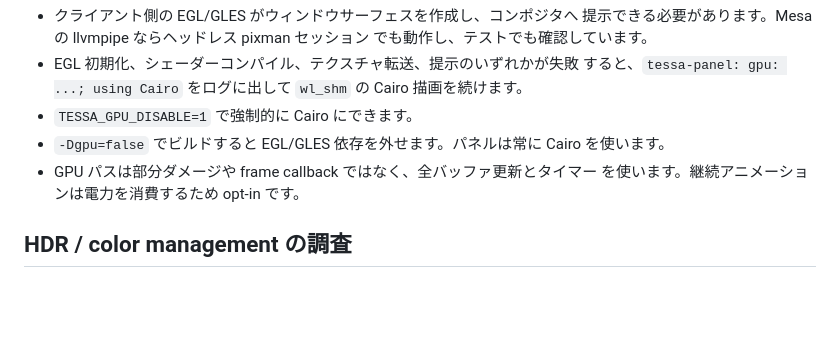
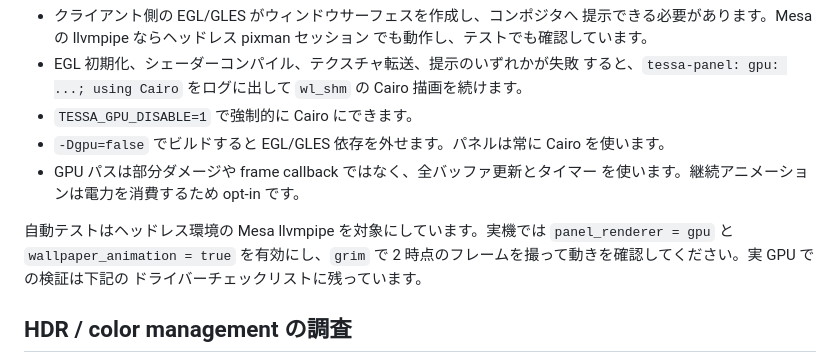
Before and after one commit to Keychrom/Tessa, a Markdown page: docs/RENDERING.ja.md, the part around the change. GitHub-like rendering; blank space fills up the shorter version.

```diff
--- a/docs/RENDERING.ja.md
+++ b/docs/RENDERING.ja.md
@@ -259,6 +259,11 @@ GPU／ドライバーが GLES2 を提供できない場合は plain ビルドを
 - GPU パスは部分ダメージや frame callback ではなく、全バッファ更新とタイマー
   を使います。継続アニメーションは電力を消費するため opt-in です。
 
+自動テストはヘッドレス環境の Mesa llvmpipe を対象にしています。実機では
+`panel_renderer = gpu` と `wallpaper_animation = true` を有効にし、`grim` で
+2 時点のフレームを撮って動きを確認してください。実 GPU での検証は下記の
+ドライバーチェックリストに残っています。
+
 ## HDR / color management の調査
 
 今回の変更で HDR は**実装していません**。`wp-color-management-v1` global は
```
Also changed, not shown: docs/RENDERING.md (+5 -0 lines).
